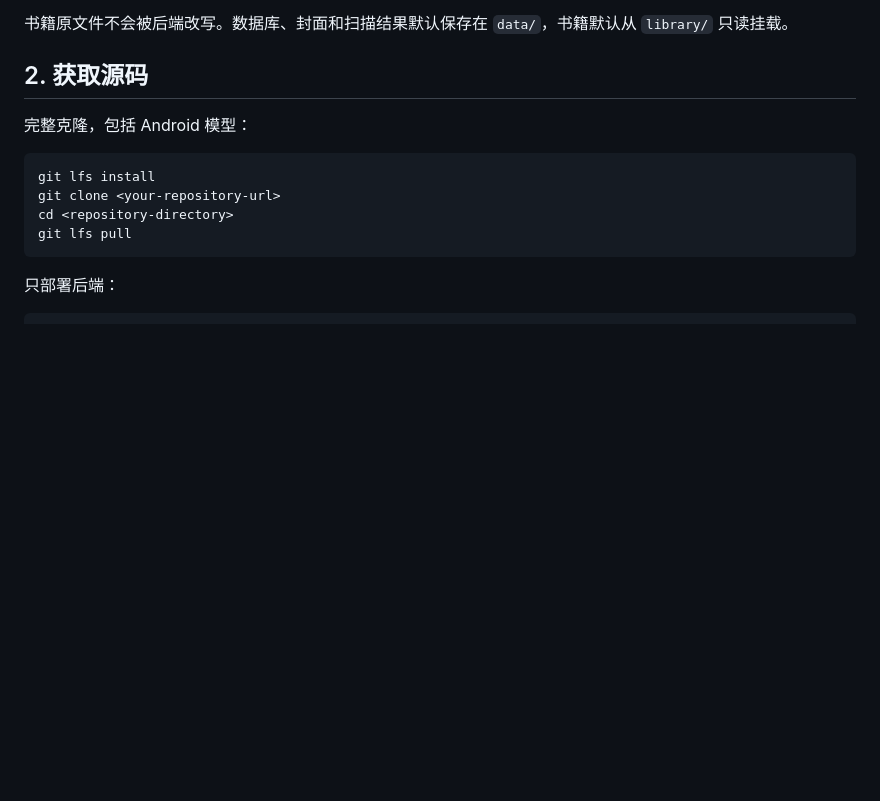
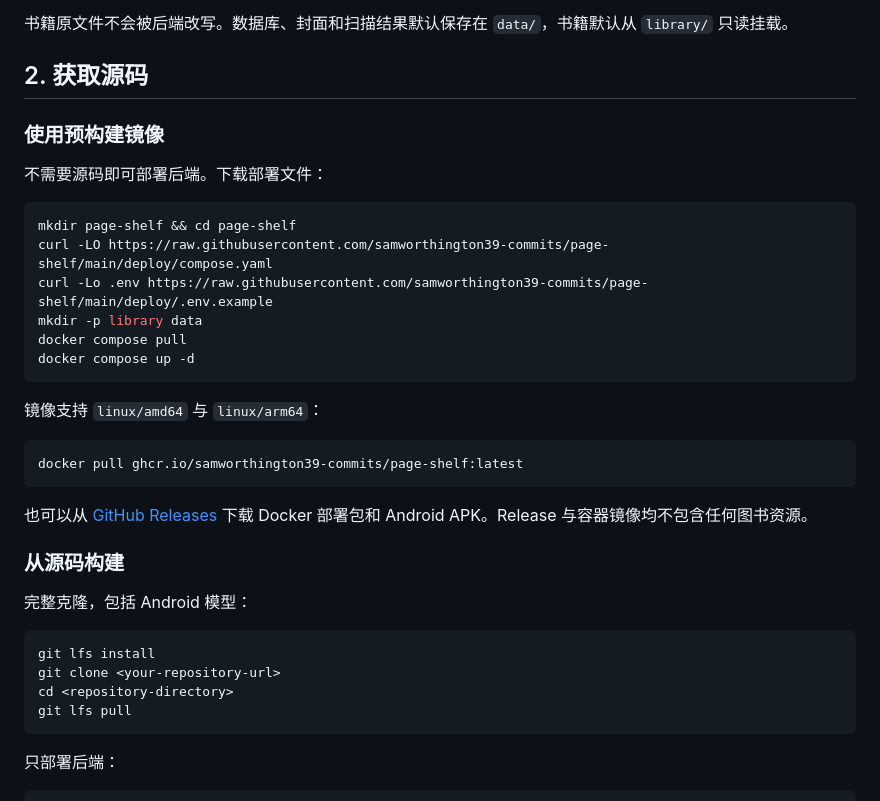
Before and after one commit to samworthington39-commits/page-shelf, a Markdown page: docs/getting-started.md, the part around the change. Rendered like a GitHub page; blank space fills up the shorter version.

````diff
--- a/docs/getting-started.md
+++ b/docs/getting-started.md
@@ -13,6 +13,30 @@
 只读挂载。
 
 ## 2. 获取源码
+
+### 使用预构建镜像
+
+不需要源码即可部署后端。下载部署文件：
+
+```bash
+mkdir page-shelf && cd page-shelf
+curl -LO https://raw.githubusercontent.com/samworthington39-commits/page-shelf/main/deploy/compose.yaml
+curl -Lo .env https://raw.githubusercontent.com/samworthington39-commits/page-shelf/main/deploy/.env.example
+mkdir -p library data
+docker compose pull
+docker compose up -d
+```
+
+镜像支持 `linux/amd64` 与 `linux/arm64`：
+
+```bash
+docker pull ghcr.io/samworthington39-commits/page-shelf:latest
+```
+
+也可以从 [GitHub Releases](https://github.com/samworthington39-commits/page-shelf/releases) 下载 Docker
+部署包和 Android APK。Release 与容器镜像均不包含任何图书资源。
+
+### 从源码构建
 
 完整克隆，包括 Android 模型：
 
````
Also changed, not shown: CHANGELOG.md (+8 -8 lines), README.md (+92 -34 lines), deploy/README.md (added, +46 -0 lines), docs/releases/v1.0.8.md (added, +49 -0 lines), docs/images/admin-dashboard.png (added), docs/images/admin-login.png (added), 6 other files.
